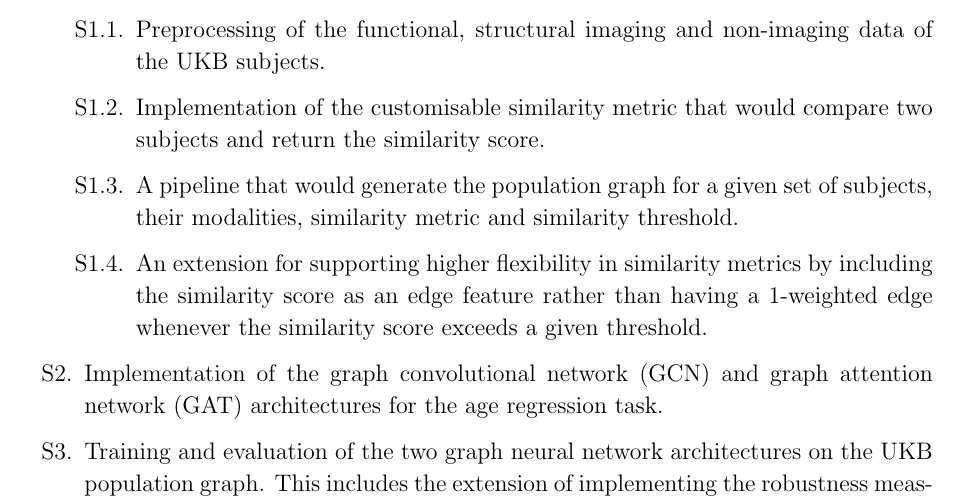
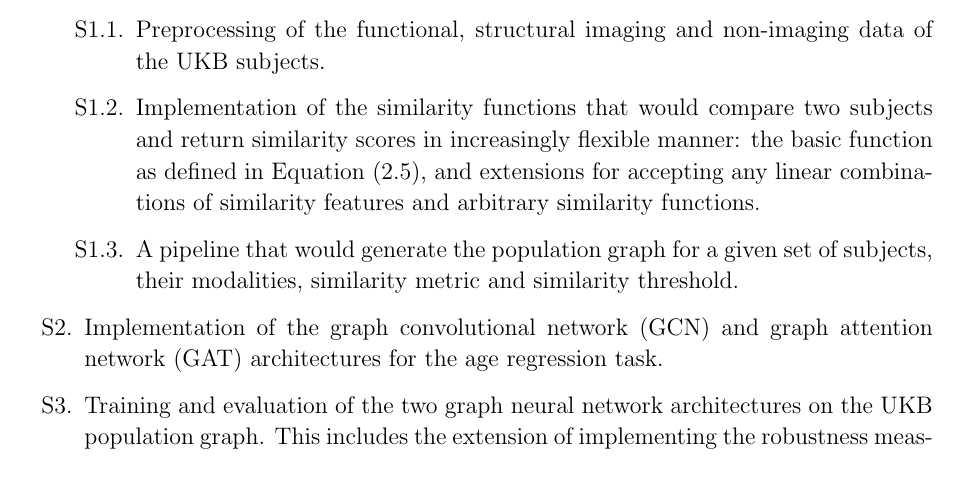
Before and after one commit to kamilest/cst-ii-dissertation, a LaTeX thesis (dissertation/dissertation.tex, which reads dissertation/chapters/preparation.tex): part of page 23 of 65, cut so that both start at the same text. Compiled offline with pdfLaTeX.

Commit message:
remove requirements that I did not implement, oops

```diff
--- a/dissertation/chapters/preparation.tex
+++ b/dissertation/chapters/preparation.tex
@@ -386,10 +386,10 @@ The project has three main stages that directly correspond to the Success Criter
 \begin{enumerate}[label=S\arabic*.]
     \item Implementation of the population graph data structure, with nodes containing the individual neuroimaging data and edges representing associations between them based on pairwise similarity. This involves: \begin{enumerate}[label=\theenumi\arabic*.]
         \item Preprocessing of the functional, structural imaging and non-imaging data of the UKB subjects.
-        \item Implementation of the customisable similarity metric that would compare two subjects and return the similarity score.
+        \item Implementation of the similarity functions that would compare two subjects and return similarity scores in increasingly flexible manner: the basic function as defined in Equation~\eqref{eq:similarity}, and extensions for accepting any linear combinations of similarity features and arbitrary similarity functions.
         % TODO RB: For when you have more time we can think further about how to optimise that by perhaps including more measures. Not for now though :)
         \item A pipeline that would generate the population graph for a given set of subjects, their modalities, similarity metric and similarity threshold.
-        \item An extension for supporting higher flexibility in similarity metrics by including the similarity score as an edge feature rather than having a 1-weighted edge whenever the similarity score exceeds a given threshold.
+        % An extension for supporting higher flexibility in similarity metrics by including the similarity score as an edge feature rather than having a 1-weighted edge whenever the similarity score exceeds a given threshold
     \end{enumerate}
     \item Implementation of the graph convolutional network (GCN) and graph attention network (GAT) architectures for the age regression task.
     \item Training and evaluation of the two graph neural network architectures on the UKB population graph. This includes the extension of implementing the robustness measurement framework.
```
